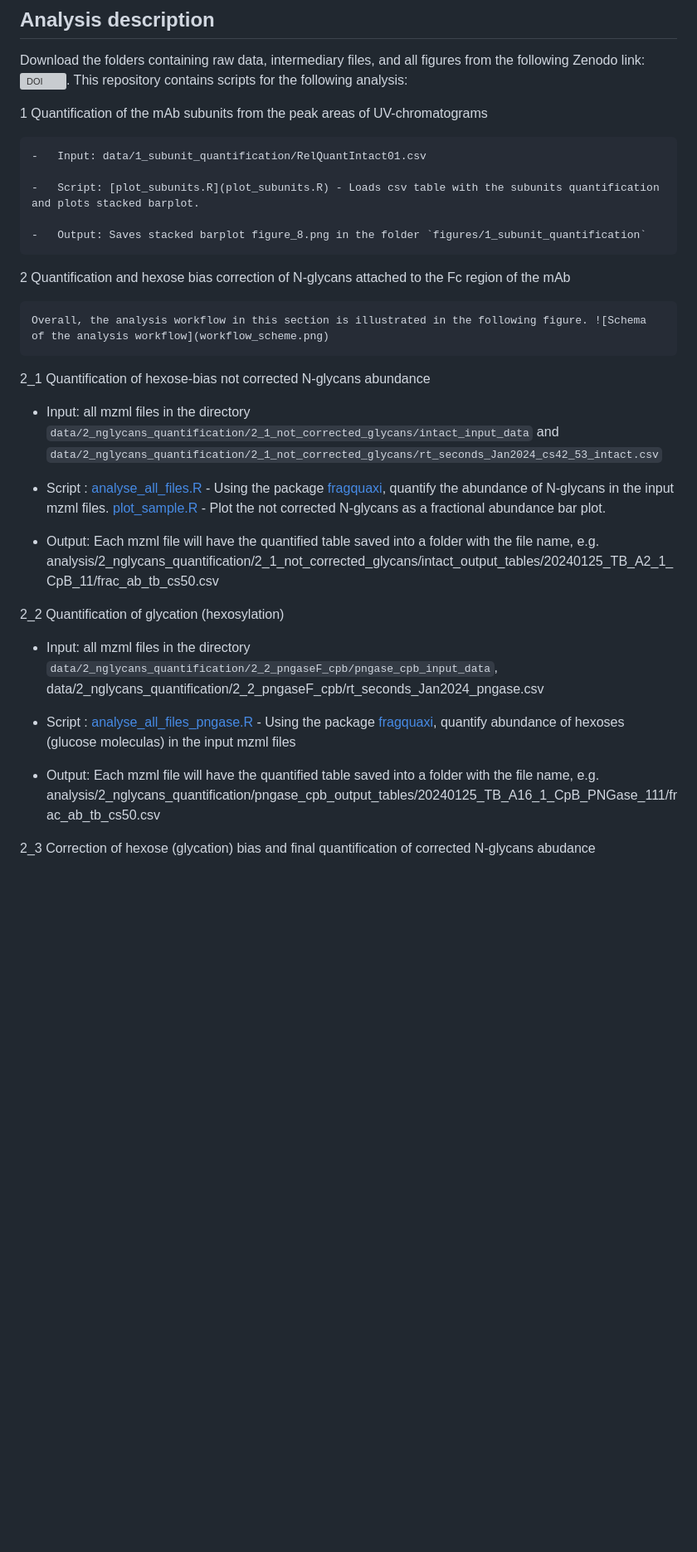
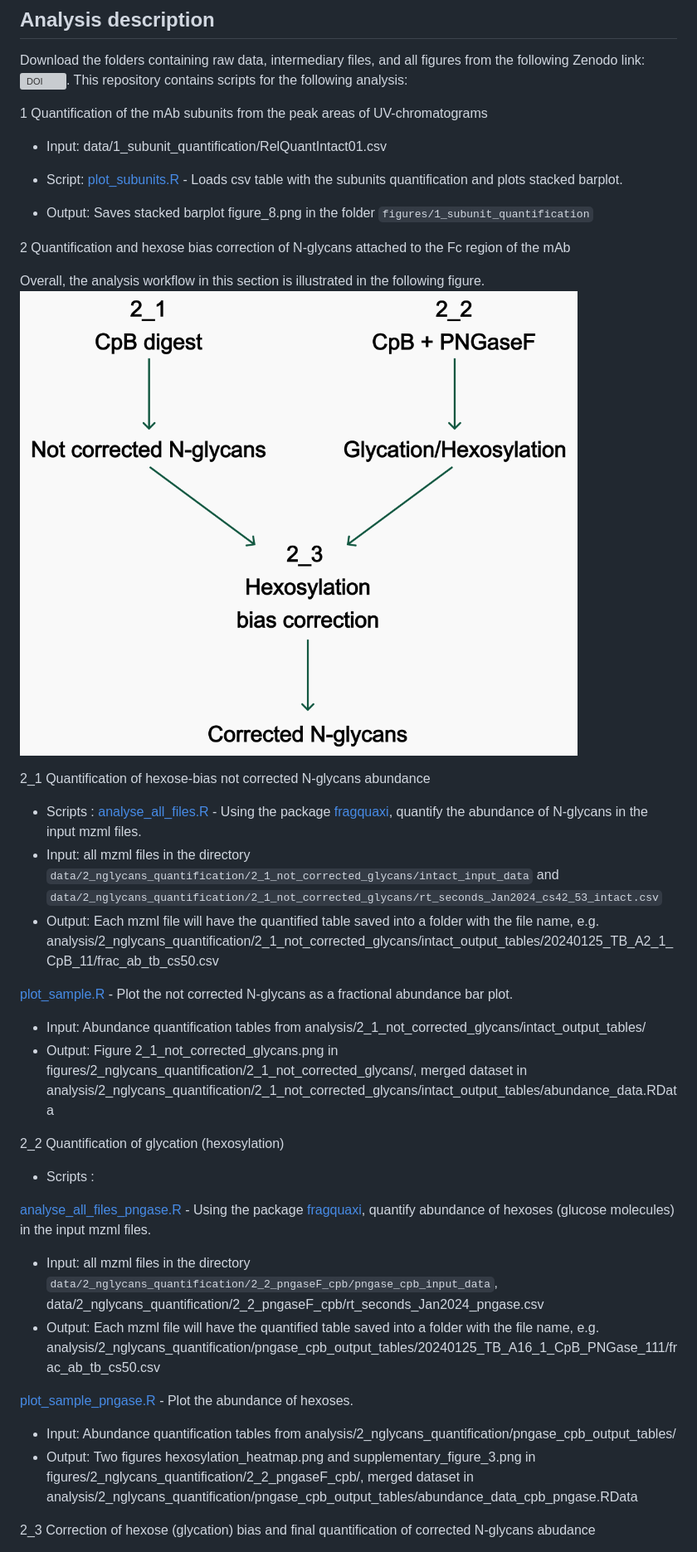
Before and after one commit to VSchaepertoens/CHO_variants_glycoforms, a Markdown page: README.md, the part around the change. Shown: that part at 83% size. Rendered like a GitHub page; blank space fills up the shorter version; grey boxes are pictures that could not be loaded.

Commit message:
restructures input/output by script

````diff
--- a/README.md
+++ b/README.md
@@ -17,35 +17,41 @@ Download the folders containing raw data, intermediary files, and all figures fr
 
 1 Quantification of the mAb subunits from the peak areas of UV-chromatograms
 
-```
+
 -   Input: data/1_subunit_quantification/RelQuantIntact01.csv
 
 -   Script: [plot_subunits.R](plot_subunits.R) - Loads csv table with the subunits quantification and plots stacked barplot.
 
 -   Output: Saves stacked barplot figure_8.png in the folder `figures/1_subunit_quantification`
-```
+
 
 2 Quantification and hexose bias correction of N-glycans attached to the Fc region of the mAb
 
-```
+
 Overall, the analysis workflow in this section is illustrated in the following figure. ![Schema of the analysis workflow](workflow_scheme.png)
-```
+
 
 2_1 Quantification of hexose-bias not corrected N-glycans abundance
 
+-   Scripts :
+[analyse_all_files.R](analyse_all_files.R) - Using the package [fragquaxi](https://github.com/cdl-biosimilars/fragquaxi), quantify the abundance of N-glycans in the input mzml files.
 -   Input: all mzml files in the directory `data/2_nglycans_quantification/2_1_not_corrected_glycans/intact_input_data` and `data/2_nglycans_quantification/2_1_not_corrected_glycans/rt_seconds_Jan2024_cs42_53_intact.csv`
-
--   Script : [analyse_all_files.R](analyse_all_files.R) - Using the package [fragquaxi](https://github.com/cdl-biosimilars/fragquaxi), quantify the abundance of N-glycans in the input mzml files. [plot_sample.R](plot_sample.R) - Plot the not corrected N-glycans as a fractional abundance bar plot.
-
 -   Output: Each mzml file will have the quantified table saved into a folder with the file name, e.g. analysis/2_nglycans_quantification/2_1_not_corrected_glycans/intact_output_tables/20240125_TB_A2_1_CpB_11/frac_ab_tb_cs50.csv
 
+[plot_sample.R](plot_sample.R) - Plot the not corrected N-glycans as a fractional abundance bar plot.
+-   Input: Abundance quantification tables from analysis/2_1_not_corrected_glycans/intact_output_tables/
+-   Output: Figure 2_1_not_corrected_glycans.png in figures/2_nglycans_quantification/2_1_not_corrected_glycans/,  merged dataset in analysis/2_nglycans_quantification/2_1_not_corrected_glycans/intact_output_tables/abundance_data.RData
+
 2_2 Quantification of glycation (hexosylation)
+-   Scripts :
 
+[analyse_all_files_pngase.R](analyse_all_files_pngase.R) - Using the package [fragquaxi](https://github.com/cdl-biosimilars/fragquaxi), quantify abundance of hexoses (glucose molecules) in the input mzml files.
 -   Input: all mzml files in the directory `data/2_nglycans_quantification/2_2_pngaseF_cpb/pngase_cpb_input_data`, data/2_nglycans_quantification/2_2_pngaseF_cpb/rt_seconds_Jan2024_pngase.csv
+-   Output: Each mzml file will have the quantified table saved into a folder with the file name, e.g. analysis/2_nglycans_quantification/pngase_cpb_output_tables/20240125_TB_A16_1_CpB_PNGase_111/frac_ab_tb_cs50.csv
 
--   Script : [analyse_all_files_pngase.R](analyse_all_files_pngase.R) - Using the package [fragquaxi](https://github.com/cdl-biosimilars/fragquaxi), quantify abundance of hexoses (glucose moleculas) in the input mzml files
-
--   Output: Each mzml file will have the quantified table saved into a folder with the file name, e.g. analysis/2_nglycans_quantification/pngase_cpb_output_tables/20240125_TB_A16_1_CpB_PNGase_111/frac_ab_tb_cs50.csv
+[plot_sample_pngase.R](plot_sample_pngase.R) - Plot the abundance of hexoses.
+-   Input: Abundance quantification tables from analysis/2_nglycans_quantification/pngase_cpb_output_tables/
+-   Output: Two figures hexosylation_heatmap.png and supplementary_figure_3.png in figures/2_nglycans_quantification/2_2_pngaseF_cpb/,  merged dataset in analysis/2_nglycans_quantification/pngase_cpb_output_tables/abundance_data_cpb_pngase.RData
 
 2_3 Correction of hexose (glycation) bias and final quantification of corrected N-glycans abudance
 
````
